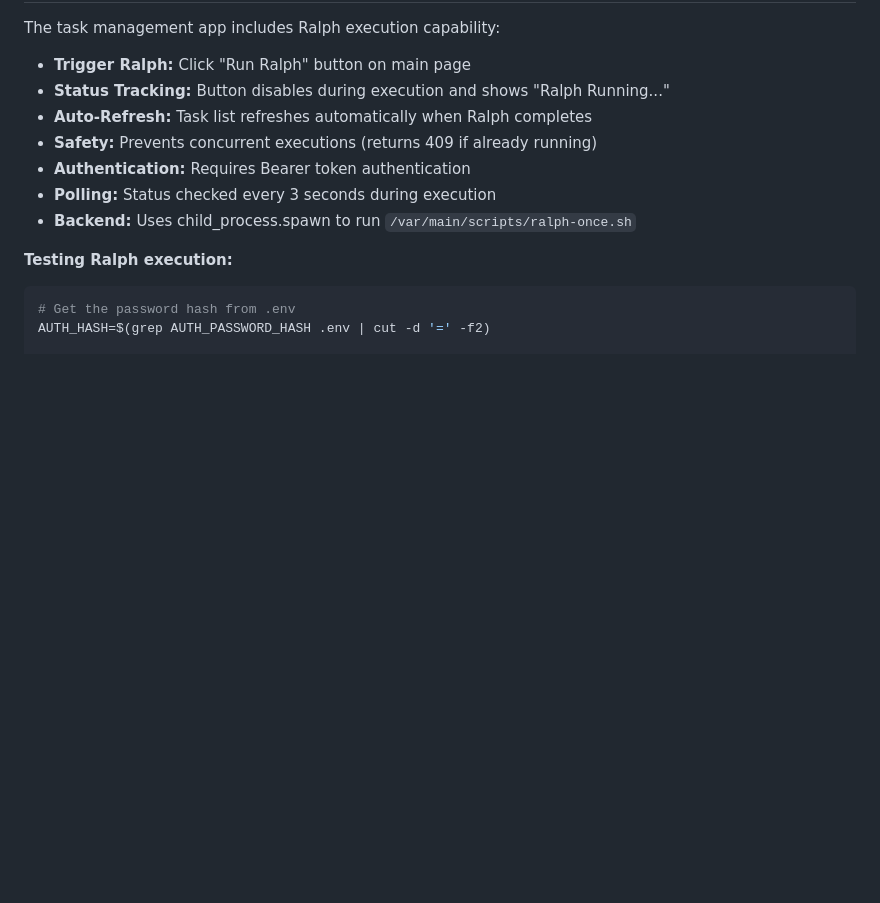
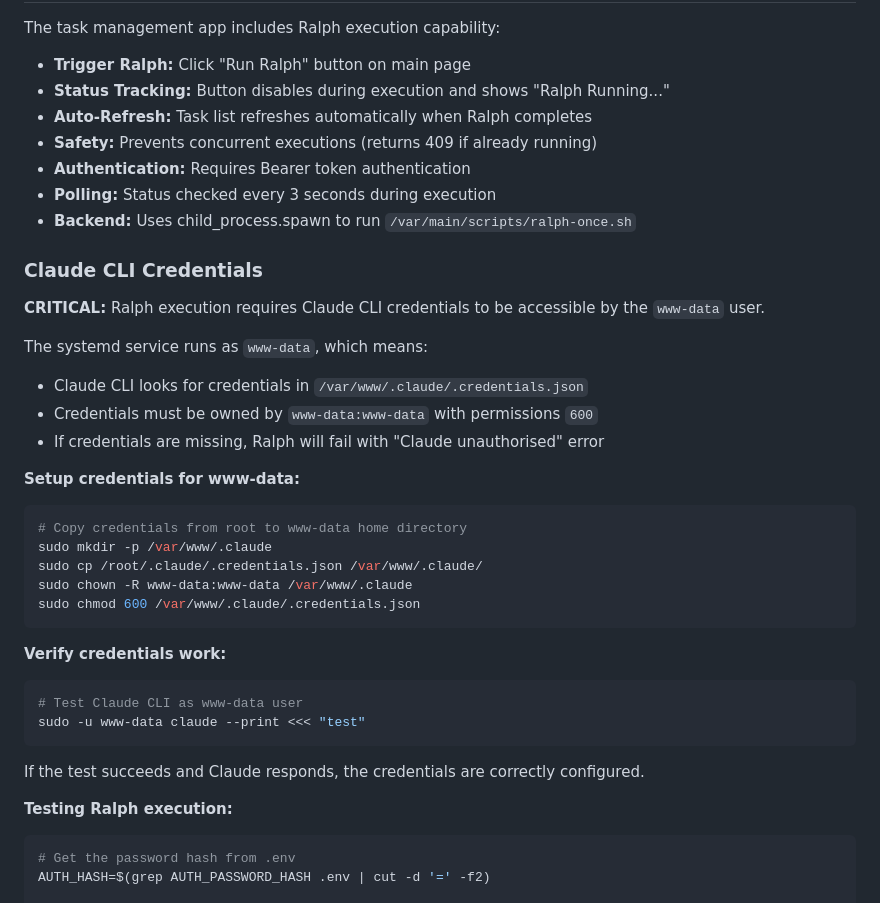
Before and after one commit to ccpandhare/ralph-tasks, a Markdown page: AGENTS.md, the part around the change. GitHub-like rendering; blank space fills up the shorter version.

Commit message:
feat: task-024 - Fix Ralph execution credentials issue for web UI
Fixed the Claude authentication error when running Ralph from the web UI.

Root cause:
- The tasks-api service runs as www-data user
- Claude credentials were only accessible in /root/.claude/
- www-data couldn't access credentials, causing "Claude unauthorised" error

Solution:
- Copied Claude credentials to /var/www/.claude/.credentials.json
- Set proper ownership (www-data:www-data) and permissions (600)
- Verified Claude CLI works as www-data user

Changes:
- Updated AGENTS.md with credential setup documentation
- Added troubleshooting section for Claude CLI credentials
- Documented the requirement for www-data to have access to credentials

Co-Authored-By: Claude Sonnet 4.5 <noreply@anthropic.com>

````diff
--- a/AGENTS.md
+++ b/AGENTS.md
@@ -256,6 +256,32 @@ The task management app includes Ralph execution capability:
 - **Polling:** Status checked every 3 seconds during execution
 - **Backend:** Uses child_process.spawn to run `/var/main/scripts/ralph-once.sh`
 
+### Claude CLI Credentials
+
+**CRITICAL:** Ralph execution requires Claude CLI credentials to be accessible by the `www-data` user.
+
+The systemd service runs as `www-data`, which means:
+- Claude CLI looks for credentials in `/var/www/.claude/.credentials.json`
+- Credentials must be owned by `www-data:www-data` with permissions `600`
+- If credentials are missing, Ralph will fail with "Claude unauthorised" error
+
+**Setup credentials for www-data:**
+```bash
+# Copy credentials from root to www-data home directory
+sudo mkdir -p /var/www/.claude
+sudo cp /root/.claude/.credentials.json /var/www/.claude/
+sudo chown -R www-data:www-data /var/www/.claude
+sudo chmod 600 /var/www/.claude/.credentials.json
+```
+
+**Verify credentials work:**
+```bash
+# Test Claude CLI as www-data user
+sudo -u www-data claude --print <<< "test"
+```
+
+If the test succeeds and Claude responds, the credentials are correctly configured.
+
 **Testing Ralph execution:**
 ```bash
 # Get the password hash from .env
````
